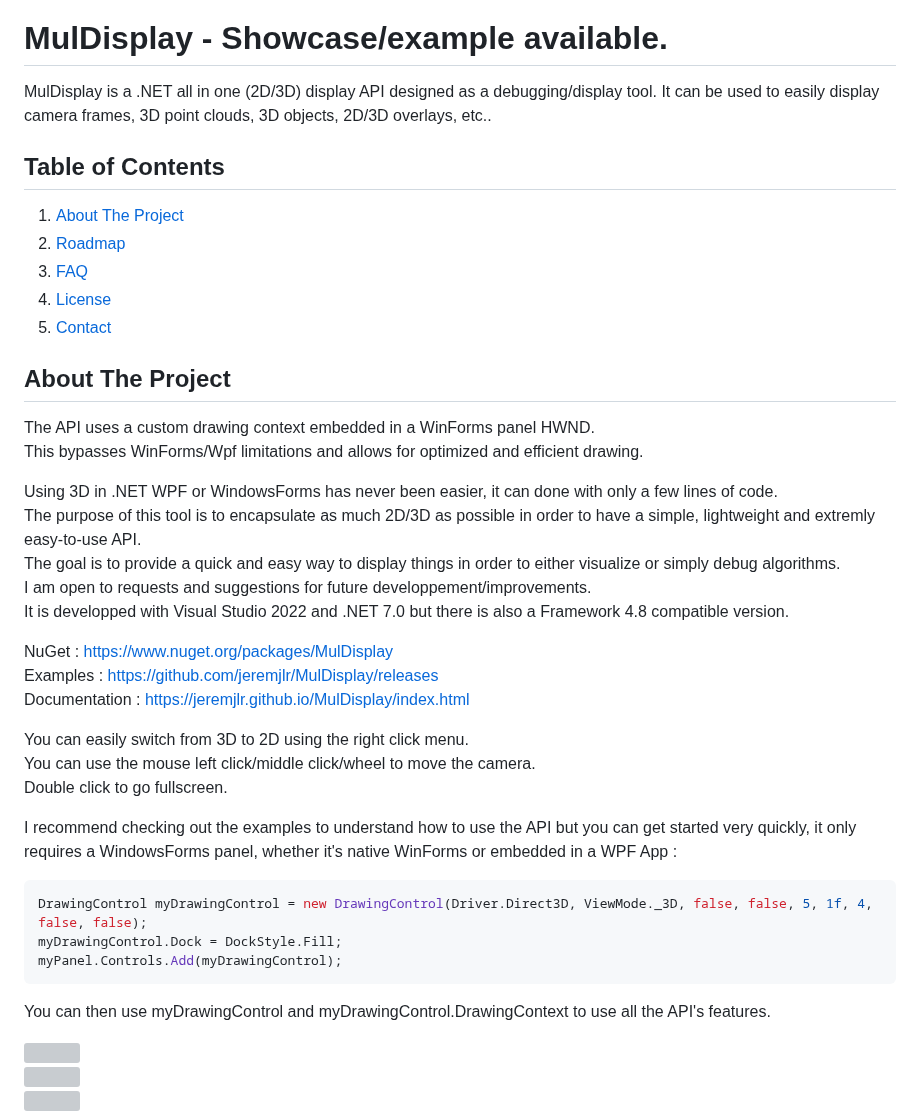
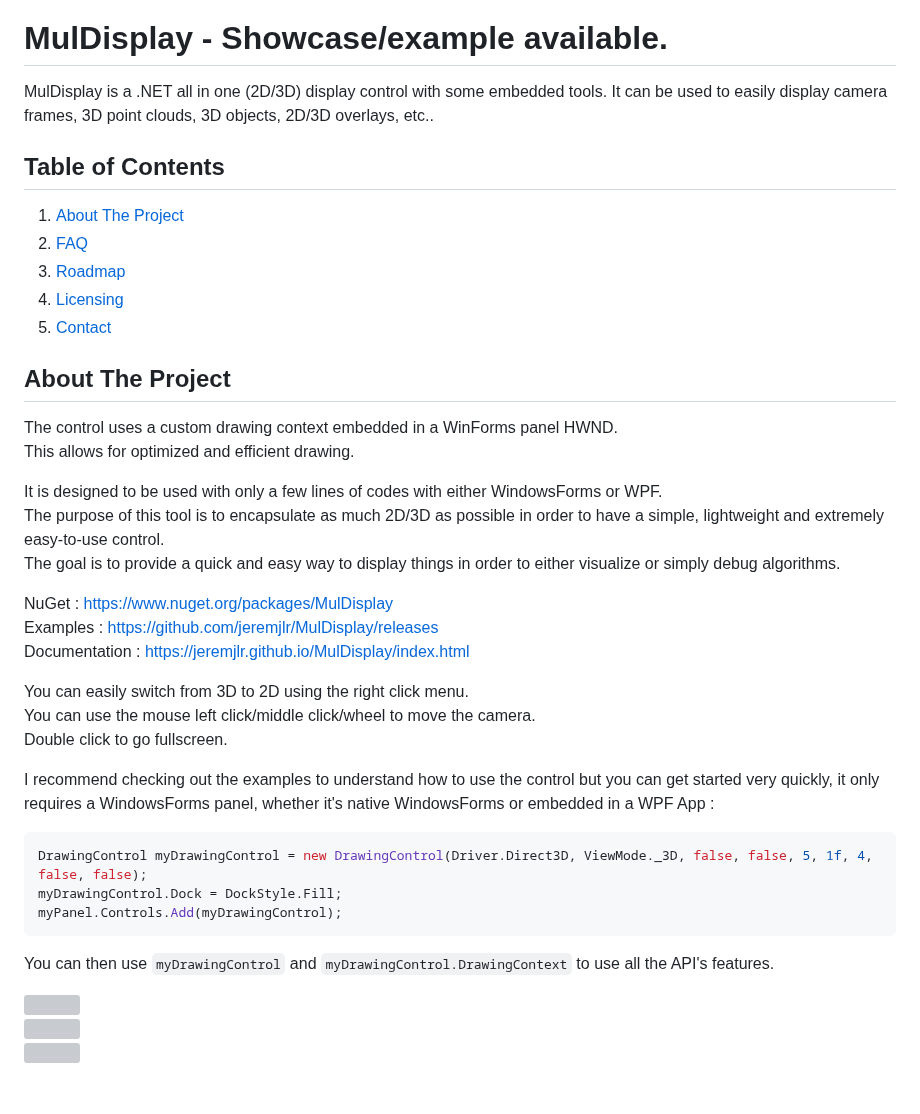
Before and after one commit to jeremjlr/MulDisplay, a Markdown page: README.md, the part around one of its changes. Rendered like a GitHub page; blank space fills up the shorter version; grey boxes are pictures that could not be loaded.

````diff
--- a/README.md
+++ b/README.md
@@ -1,26 +1,24 @@
 <img width=150 height=150 src="https://github.com/jeremjlr/MulDisplay/blob/main/MulmulTechnologiesIconReworkedTransparent.png"/><br/>
 
 # MulDisplay - Showcase/example available.
-MulDisplay is a .NET all in one (2D/3D) display API designed as a debugging/display tool. It can be used to easily display camera frames, 3D point clouds, 3D objects, 2D/3D overlays, etc..
+MulDisplay is a .NET all in one (2D/3D) display control with some embedded tools. It can be used to easily display camera frames, 3D point clouds, 3D objects, 2D/3D overlays, etc..
 
 ## Table of Contents
 <ol>
   <li><a href="#about-the-project">About The Project</a></li>
+  <li><a href="#faq">FAQ</a></li>
   <li><a href="#roadmap">Roadmap</a></li>
-  <li><a href="#faq">FAQ</a></li>
-  <li><a href="#license">License</a></li>
+  <li><a href="#licensing">Licensing</a></li>
   <li><a href="#contact">Contact</a></li>
 </ol>
 
 ## About The Project
-The API uses a custom drawing context embedded in a WinForms panel HWND.<br/>
-This bypasses WinForms/Wpf limitations and allows for optimized and efficient drawing.<br/>
+The control uses a custom drawing context embedded in a WinForms panel HWND.<br/>
+This allows for optimized and efficient drawing.<br/>
 
-Using 3D in .NET WPF or WindowsForms has never been easier, it can done with only a few lines of code.<br/>
-The purpose of this tool is to encapsulate as much 2D/3D as possible in order to have a simple, lightweight and extremly easy-to-use API.<br/>
+It is designed to be used with only a few lines of codes with either WindowsForms or WPF.<br/>
+The purpose of this tool is to encapsulate as much 2D/3D as possible in order to have a simple, lightweight and extremely easy-to-use control.<br/>
 The goal is to provide a quick and easy way to display things in order to either visualize or simply debug algorithms.<br/>
-I am open to requests and suggestions for future developpement/improvements.<br/>
-It is developped with Visual Studio 2022 and .NET 7.0 but there is also a Framework 4.8 compatible version.<br/>
 
 NuGet : https://www.nuget.org/packages/MulDisplay<br/>
 Examples :  https://github.com/jeremjlr/MulDisplay/releases<br/>
@@ -30,7 +28,7 @@ You can easily switch from 3D to 2D using the right click menu.<br/>
 You can use the mouse left click/middle click/wheel to move the camera.<br/>
 Double click to go fullscreen.<br/>
 
-I recommend checking out the examples to understand how to use the API but you can get started very quickly, it only requires a WindowsForms panel, whether it's native WinForms or embedded in a WPF App :
+I recommend checking out the examples to understand how to use the control but you can get started very quickly, it only requires a WindowsForms panel, whether it's native WindowsForms or embedded in a WPF App :
 
 ```C#
 DrawingControl myDrawingControl = new DrawingControl(Driver.Direct3D, ViewMode._3D, false, false, 5, 1f, 4, false, false);
@@ -38,7 +36,7 @@ myDrawingControl.Dock = DockStyle.Fill;
 myPanel.Controls.Add(myDrawingControl);
 ```
 
-You can then use myDrawingControl and myDrawingControl.DrawingContext to use all the API's features.
+You can then use `myDrawingControl` and `myDrawingControl.DrawingContext` to use all the API's features.
 
 <p>
             <img width=480 height=270 src="https://github.com/jeremjlr/MulDisplay/blob/main/Screen1.jpg"/><br/>
````
Also changed, not shown: other parts of README.md (+15 -12 lines).
